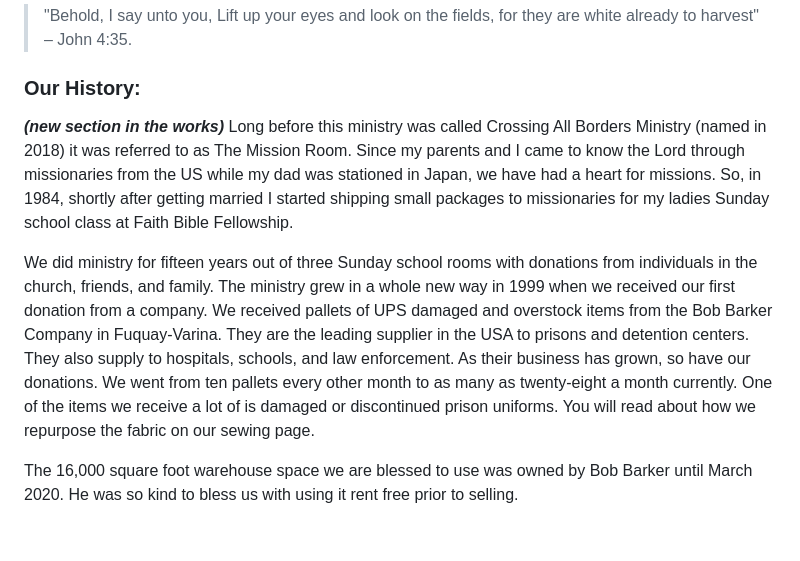
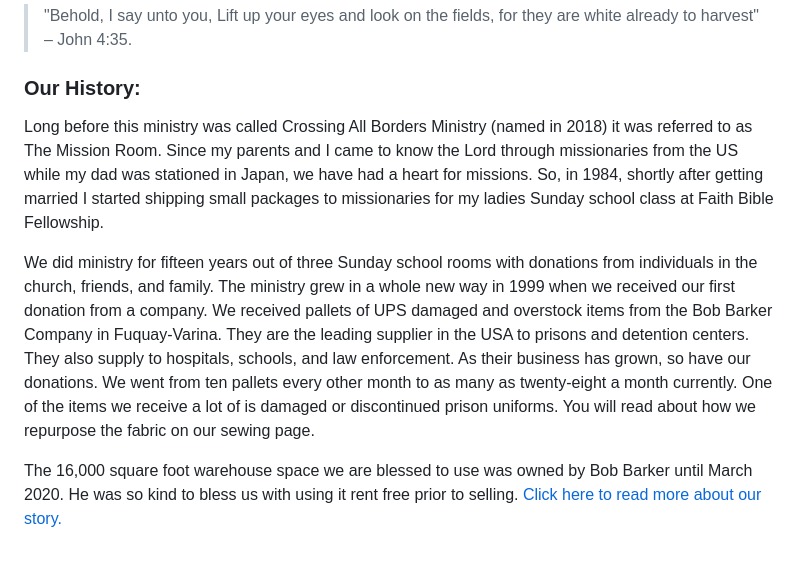
Before and after one commit to CAB-ADMIN/crossingallborders, a Markdown page: src/content/about-us.md, the part around one of its changes. Drawn GitHub-style.

Commit message:
fixed our history and added link to main page with all content

```diff
--- a/src/content/about-us.md
+++ b/src/content/about-us.md
@@ -62,9 +62,9 @@ We meet these needs in local communities, across our nation, and in other countr
 > "Behold, I say unto you, Lift up your eyes and look on the fields, for they are white already to harvest" – John 4:35.
 
 ### Our History:
-***(new section in the works)***
+
 Long before this ministry was called Crossing All Borders Ministry (named in 2018) it was referred to as The Mission Room. Since my parents and I came to know the Lord through missionaries from the US while my dad was stationed in Japan, we have had a heart for missions. So, in 1984, shortly after getting married I started shipping small packages to missionaries for my ladies Sunday school class at Faith Bible Fellowship.
 
 We did ministry for fifteen years out of three Sunday school rooms with donations from individuals in the church, friends, and family. The ministry grew in a whole new way in 1999 when we received our first donation from a company. We received pallets of UPS damaged and overstock items from the Bob Barker Company in Fuquay-Varina. They are the leading supplier in the USA to prisons and detention centers. They also supply to hospitals, schools, and law enforcement. As their business has grown, so have our donations. We went from ten pallets every other month to as many as twenty-eight a month currently. One of the items we receive a lot of is damaged or discontinued prison uniforms. You will read about how we repurpose the fabric on our sewing page.
 
-The 16,000 square foot warehouse space we are blessed to use was owned by Bob Barker until March 2020. He was so kind to bless us with using it rent free prior to selling.
+The 16,000 square foot warehouse space we are blessed to use was owned by Bob Barker until March 2020. He was so kind to bless us with using it rent free prior to selling. [Click here to read more about our story.](./about-us/our-story/)
```
Also changed, not shown: other parts of src/content/about-us.md (+1 -1 lines).
